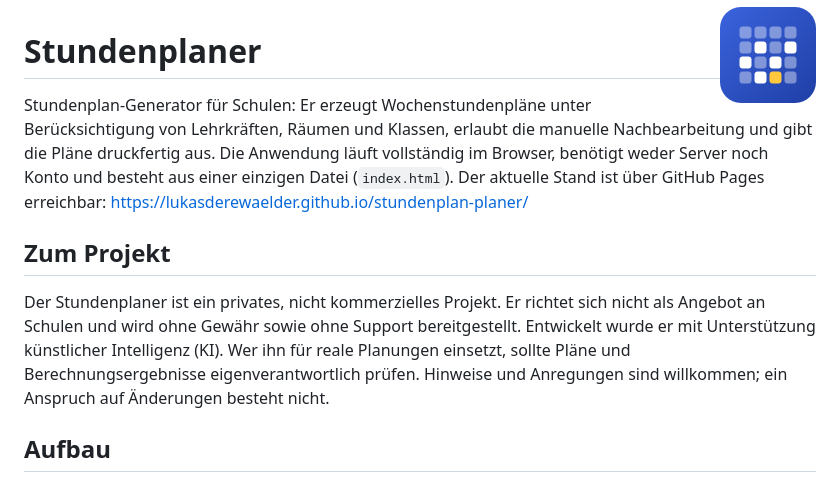
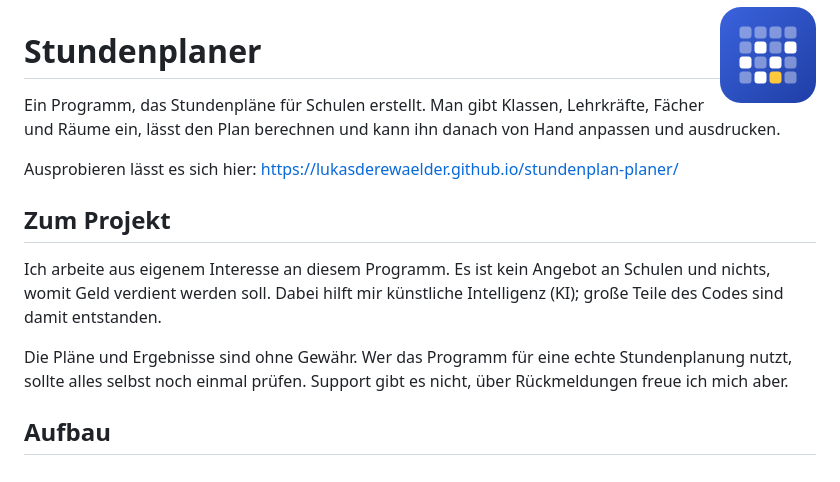
Before and after one commit to lukasderewaelder/stundenplan-planer, a Markdown page: README.md, the part around the change. Drawn GitHub-style.

Commit message:
README: Einleitung neu geschrieben, Fokus auf das Vorhaben
Co-Authored-By: Claude Sonnet 5.5 <noreply@anthropic.com>

```diff
--- a/README.md
+++ b/README.md
@@ -2,11 +2,15 @@
 
 # Stundenplaner
 
-Stundenplan-Generator für Schulen: Er erzeugt Wochenstundenpläne unter Berücksichtigung von Lehrkräften, Räumen und Klassen, erlaubt die manuelle Nachbearbeitung und gibt die Pläne druckfertig aus. Die Anwendung läuft vollständig im Browser, benötigt weder Server noch Konto und besteht aus einer einzigen Datei (`index.html`). Der aktuelle Stand ist über GitHub Pages erreichbar: https://lukasderewaelder.github.io/stundenplan-planer/
+Ein Programm, das Stundenpläne für Schulen erstellt. Man gibt Klassen, Lehrkräfte, Fächer und Räume ein, lässt den Plan berechnen und kann ihn danach von Hand anpassen und ausdrucken.
+
+Ausprobieren lässt es sich hier: https://lukasderewaelder.github.io/stundenplan-planer/
 
 ## Zum Projekt
 
-Der Stundenplaner ist ein privates, nicht kommerzielles Projekt. Er richtet sich nicht als Angebot an Schulen und wird ohne Gewähr sowie ohne Support bereitgestellt. Entwickelt wurde er mit Unterstützung künstlicher Intelligenz (KI). Wer ihn für reale Planungen einsetzt, sollte Pläne und Berechnungsergebnisse eigenverantwortlich prüfen. Hinweise und Anregungen sind willkommen; ein Anspruch auf Änderungen besteht nicht.
+Ich arbeite aus eigenem Interesse an diesem Programm. Es ist kein Angebot an Schulen und nichts, womit Geld verdient werden soll. Dabei hilft mir künstliche Intelligenz (KI); große Teile des Codes sind damit entstanden.
+
+Die Pläne und Ergebnisse sind ohne Gewähr. Wer das Programm für eine echte Stundenplanung nutzt, sollte alles selbst noch einmal prüfen. Support gibt es nicht, über Rückmeldungen freue ich mich aber.
 
 ## Aufbau
 
```
